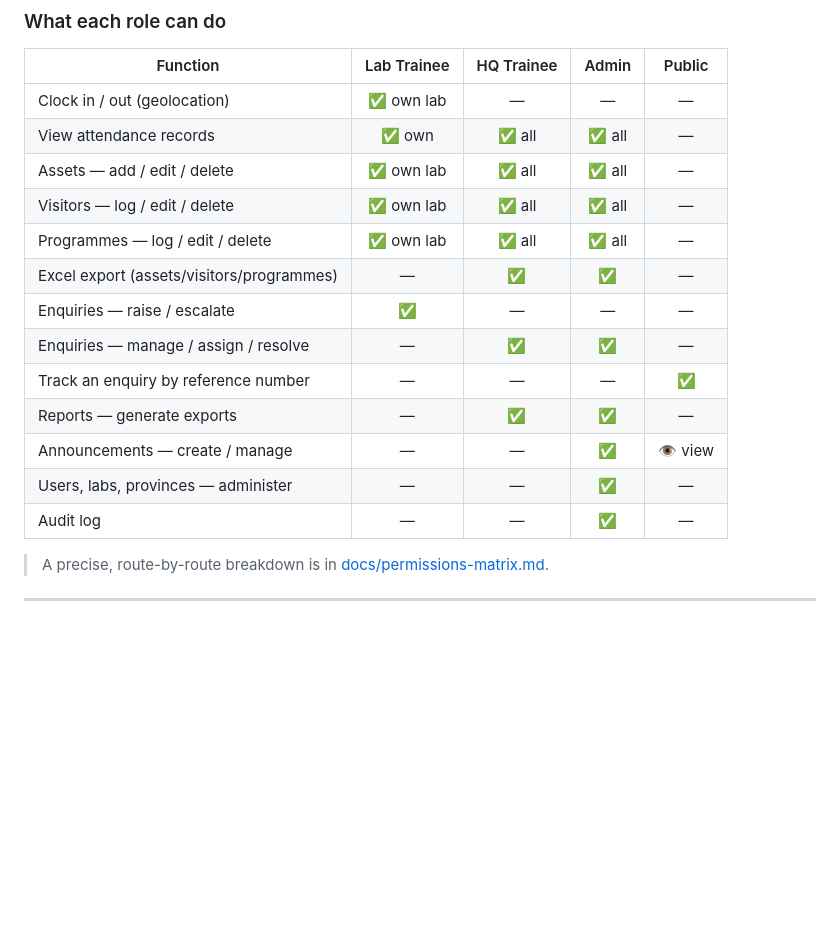
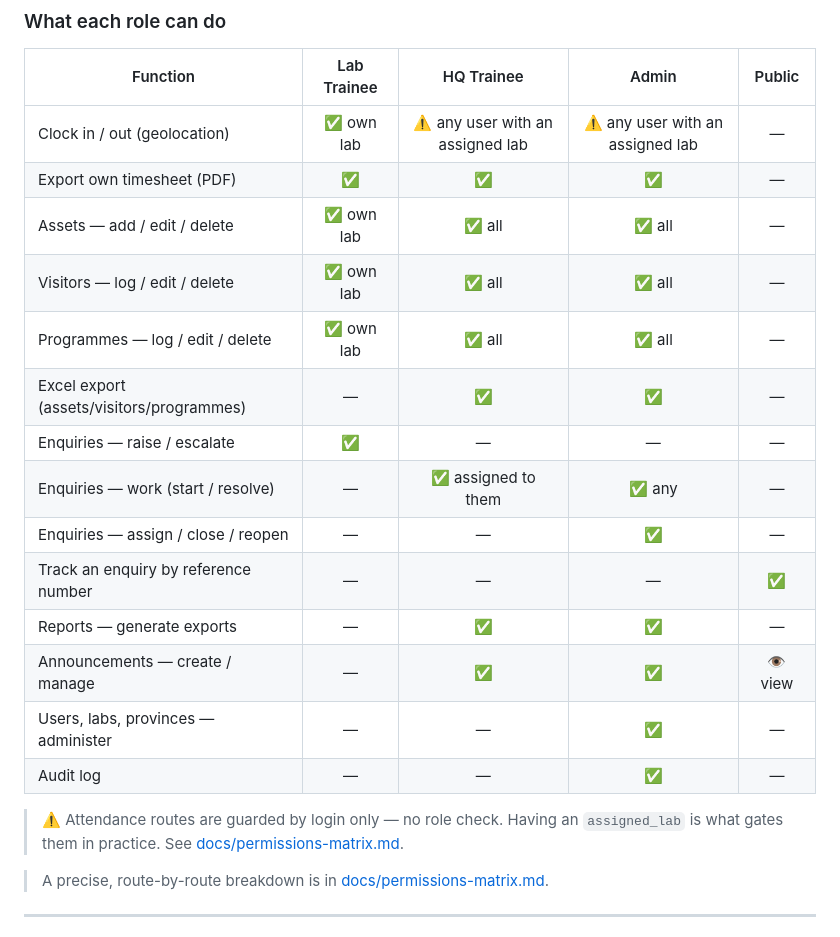
Before and after one commit to Mbuyelomuremela-lab/OPELSS, a Markdown page: README.md, the part around the change. GitHub-like rendering; blank space fills up the shorter version.

```diff
--- a/README.md
+++ b/README.md
@@ -68,19 +68,23 @@ OPELSS has three authenticated roles plus unauthenticated public access.
 
 | Function | Lab Trainee | HQ Trainee | Admin | Public |
 | --- | :---: | :---: | :---: | :---: |
-| Clock in / out (geolocation) | ✅ own lab | — | — | — |
-| View attendance records | ✅ own | ✅ all | ✅ all | — |
+| Clock in / out (geolocation) | ✅ own lab | ⚠️ any user with an assigned lab | ⚠️ any user with an assigned lab | — |
+| Export own timesheet (PDF) | ✅ | ✅ | ✅ | — |
 | Assets — add / edit / delete | ✅ own lab | ✅ all | ✅ all | — |
 | Visitors — log / edit / delete | ✅ own lab | ✅ all | ✅ all | — |
 | Programmes — log / edit / delete | ✅ own lab | ✅ all | ✅ all | — |
 | Excel export (assets/visitors/programmes) | — | ✅ | ✅ | — |
 | Enquiries — raise / escalate | ✅ | — | — | — |
-| Enquiries — manage / assign / resolve | — | ✅ | ✅ | — |
+| Enquiries — work (start / resolve) | — | ✅ assigned to them | ✅ any | — |
+| Enquiries — assign / close / reopen | — | — | ✅ | — |
 | Track an enquiry by reference number | — | — | — | ✅ |
 | Reports — generate exports | — | ✅ | ✅ | — |
-| Announcements — create / manage | — | — | ✅ | 👁 view |
+| Announcements — create / manage | — | ✅ | ✅ | 👁 view |
 | Users, labs, provinces — administer | — | — | ✅ | — |
 | Audit log | — | — | ✅ | — |
+
+> ⚠️ Attendance routes are guarded by login only — no role check. Having an `assigned_lab` is
+> what gates them in practice. See [docs/permissions-matrix.md](docs/permissions-matrix.md).
 
 > A precise, route-by-route breakdown is in [docs/permissions-matrix.md](docs/permissions-matrix.md).
 
```
Also changed, not shown: docs/permissions-matrix.md (added, +238 -0 lines).
